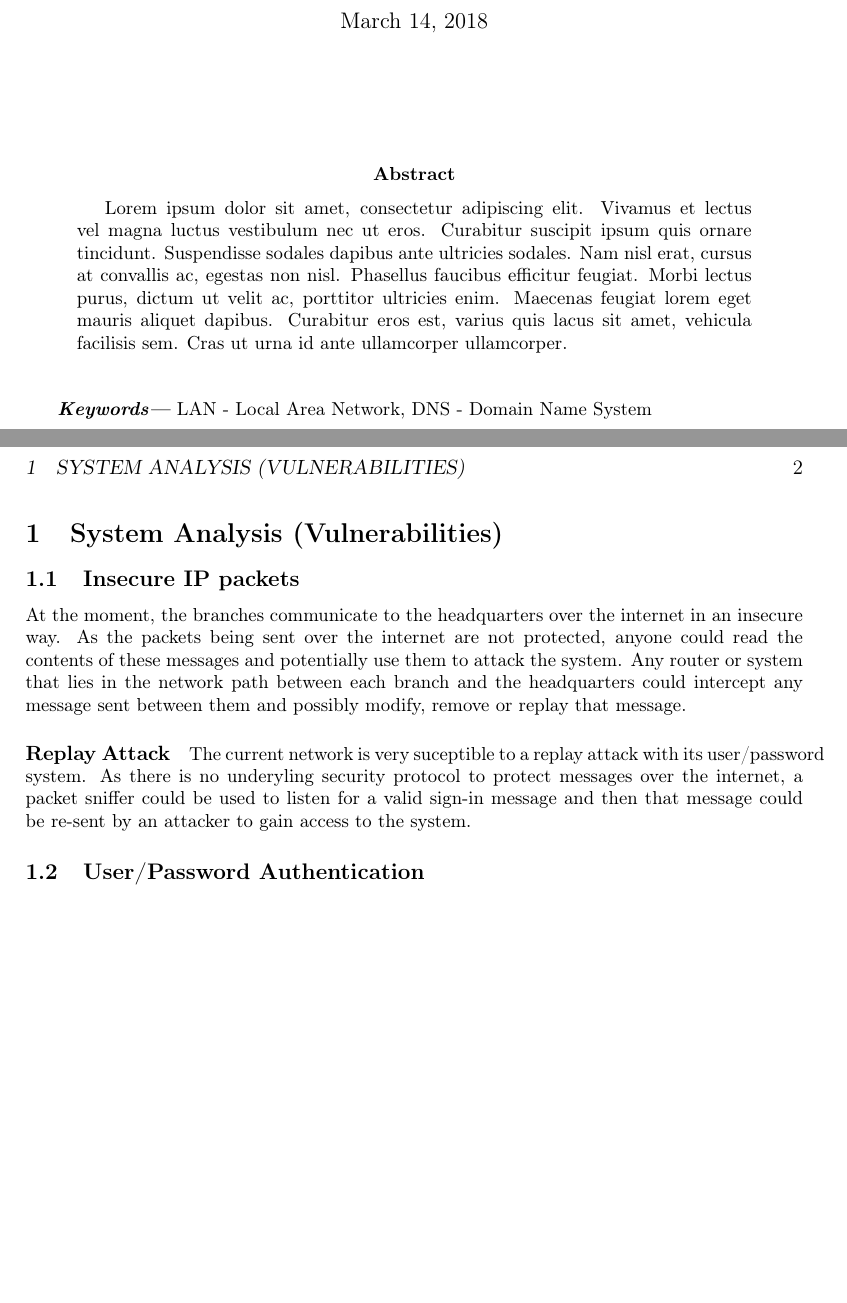
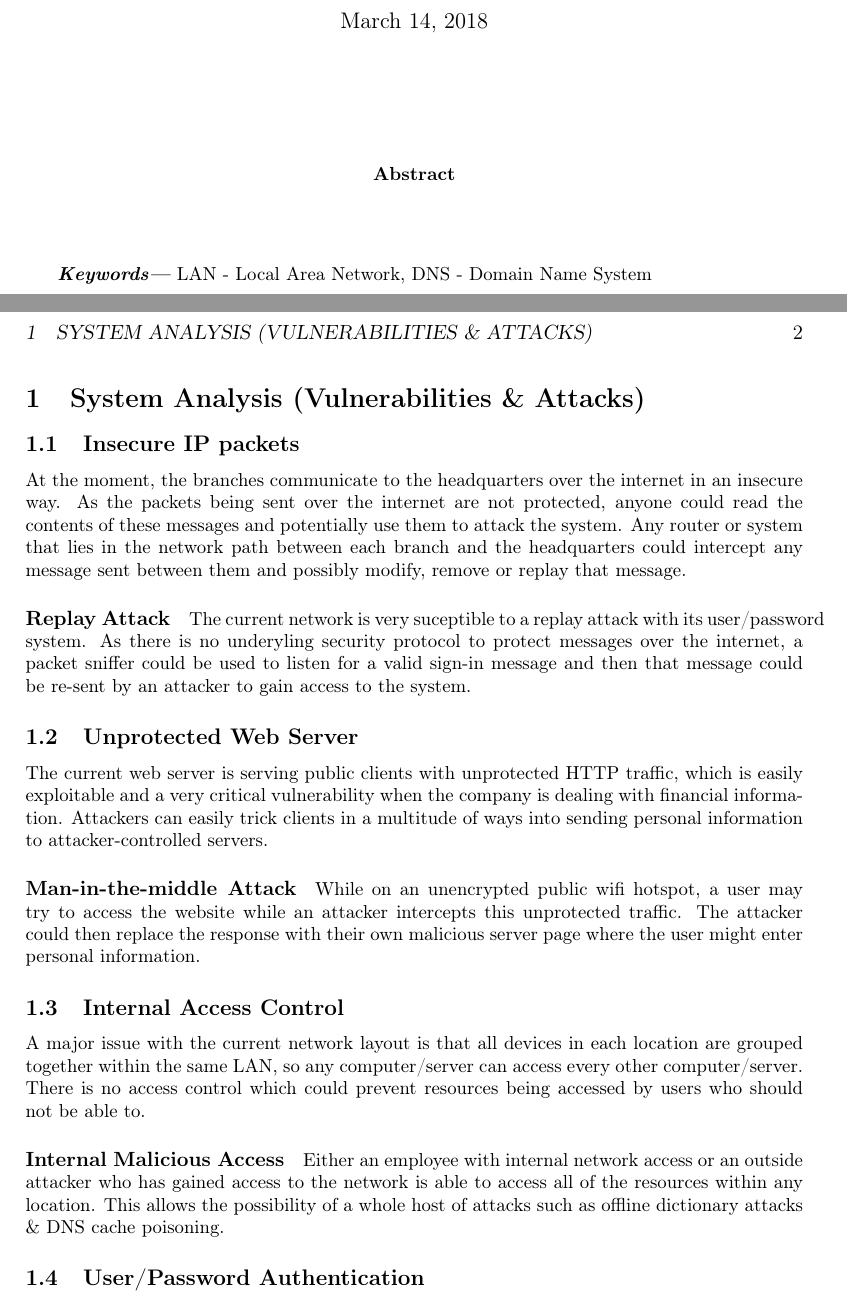
Before and after one commit to josh-bridge/network-design, a LaTeX paper (network-design.tex): two parts of pages 1 and 2 of 3, joined at a grey line, cut so that both start at the same text, the shorter picture padded with empty space. Compiled offline with pdfLaTeX.

Commit message:
(Mostly) Finished vulnerabilities
  - Removed comments as they were affecting word count

```diff
--- a/network-design.tex
+++ b/network-design.tex
@@ -28,7 +28,7 @@
   \vspace{1cm}
 
   \begin{abstract}
-    Lorem ipsum dolor sit amet, consectetur adipiscing elit. Vivamus et lectus vel magna luctus vestibulum nec ut eros. Curabitur suscipit ipsum quis ornare tincidunt. Suspendisse sodales dapibus ante ultricies sodales. Nam nisl erat, cursus at convallis ac, egestas non nisl. Phasellus faucibus efficitur feugiat. Morbi lectus purus, dictum ut velit ac, porttitor ultricies enim. Maecenas feugiat lorem eget mauris aliquet dapibus. Curabitur eros est, varius quis lacus sit amet, vehicula facilisis sem. Cras ut urna id ante ullamcorper ullamcorper.
+
   \end{abstract}
 
   \vspace{0.5cm}
@@ -39,14 +39,24 @@
 
   % \tableofcontents
 
-  % 1. Identify the vulnerabilities of the current configuration of the company’s network (as described in Section 3: paragraphs 1 & 2 and shown in Figure 1) and discuss the types of security threats/attacks this company may face.
-  % 2. Give one example of an attack that can exploit each identified vulnerability.
-  \section{System Analysis (Vulnerabilities)}
+  \section{System Analysis (Vulnerabilities \& Attacks)}
     \subsection{Insecure IP packets}
       At the moment, the branches communicate to the headquarters over the internet in an insecure way. As the packets being sent over the internet are not protected, anyone could read the contents of these messages and potentially use them to attack the system. Any router or system that lies in the network path between each branch and the headquarters could intercept any message sent between them and possibly modify, remove or replay that message.
 
       \paragraph{Replay Attack}
         The current network is very suceptible to a replay attack with its user/password system. As there is no underyling security protocol to protect messages over the internet, a packet sniffer could be used to listen for a valid sign-in message and then that message could be re-sent by an attacker to gain access to the system.
+
+    \subsection{Unprotected Web Server}
+      The current web server is serving public clients with unprotected HTTP traffic, which is easily exploitable and a very critical vulnerability when the company is dealing with financial information. Attackers can easily trick clients in a multitude of ways into sending personal information to attacker-controlled servers.
+
+      \paragraph{Man-in-the-middle Attack} % not a company vulnerability
+        While on an unencrypted public wifi hotspot, a user may try to access the website while an attacker intercepts this unprotected traffic. The attacker could then replace the response with their own malicious server page where the user might enter personal information.
+
+    \subsection{Internal Access Control}
+      A major issue with the current network layout is that all devices in each location are grouped together within the same LAN, so any computer/server can access every other computer/server. There is no access control which could prevent resources being accessed by users who should not be able to.
+
+      \paragraph{Internal Malicious Access}
+        Either an employee with internal network access or an outside attacker who has gained access to the network is able to access all of the resources within any location. This allows the possibility of a whole host of attacks such as offline dictionary attacks \& DNS cache poisoning.
 
     \subsection{User/Password Authentication}
       A user/password system is unsuitable for secure authentication when connecting over the internet. Usernames and passwords for users are often very simple for the sake of being able to remember them, therefore this makes them much more suceptible to being guessed by an attacker.
```
Also changed, not shown: network-design.pdf, network-design.tex (12 more changed lines).
